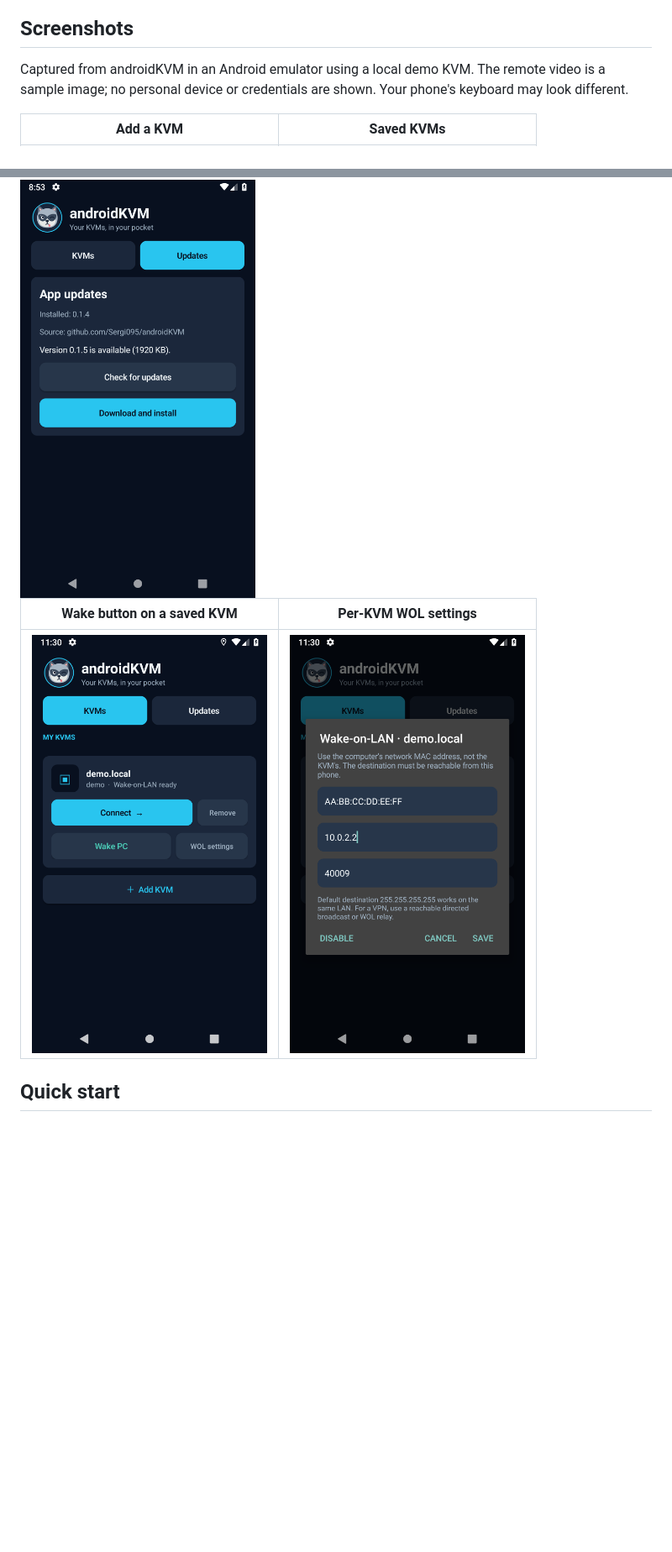
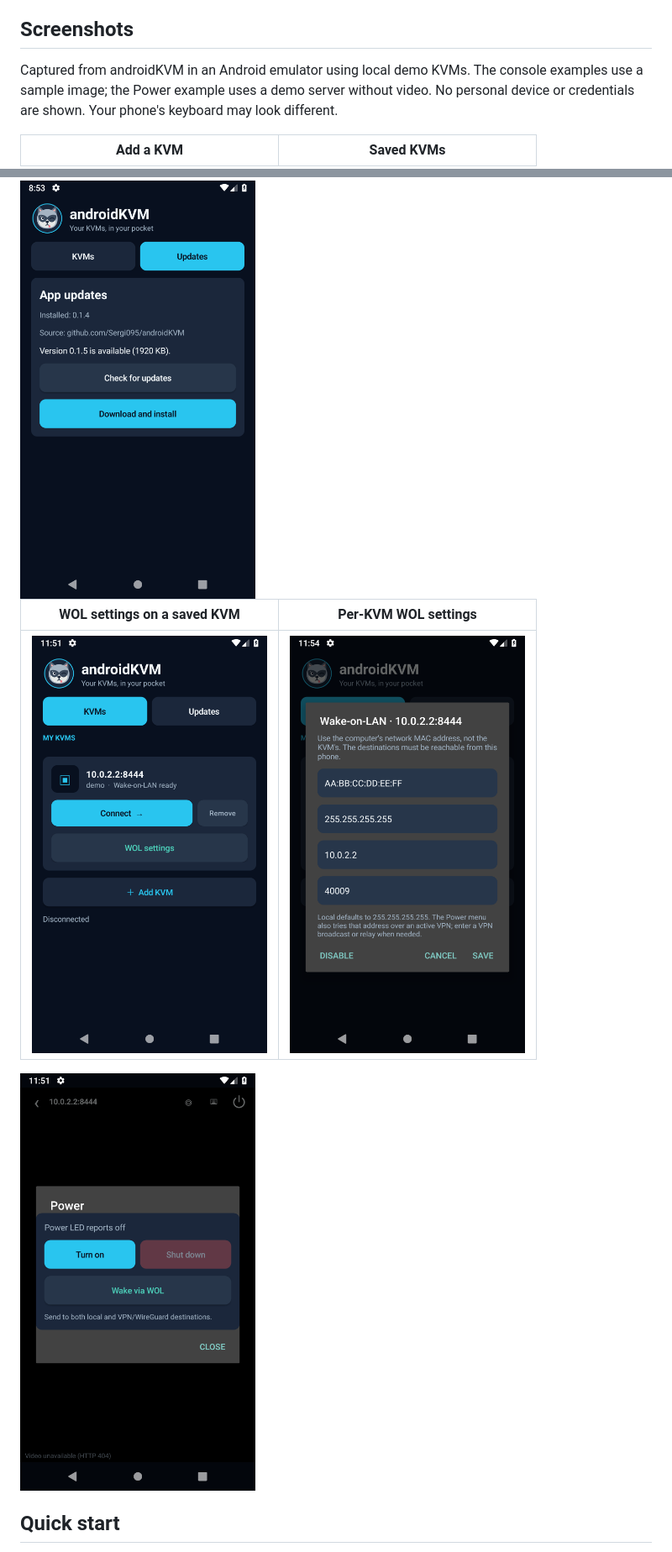
Before and after one commit to Sergi095/androidKVM, a Markdown page: README.md, 2 parts joined by grey strips. Shown at 84% size. Drawn GitHub-style; pictures changed too: docs/screenshots/power-wol.png (added), docs/screenshots/wol-card.png, docs/screenshots/wol-settings.png; blank space fills up the shorter version.

Commit message:
Move WOL wake action into power menu and add dual routes and Delete key

```diff
--- a/README.md
+++ b/README.md
@@ -14,9 +14,10 @@ This app contains no TouchKVM or Termux code.
 
 ## Screenshots
 
-Captured from androidKVM in an Android emulator using a local demo KVM. The
-remote video is a sample image; no personal device or credentials are shown.
-Your phone's keyboard may look different.
+Captured from androidKVM in an Android emulator using local demo KVMs. The
+console examples use a sample image; the Power example uses a demo server
+without video. No personal device or credentials are shown. Your phone's
+keyboard may look different.
 
 | Add a KVM | Saved KVMs |
 | --- | --- |
@@ -28,9 +29,11 @@ Your phone's keyboard may look different.
 
 <img src="docs/screenshots/updates.png" alt="Updates tab offering version 0.1.5 from GitHub Releases" width="280">
 
-| Wake button on a saved KVM | Per-KVM WOL settings |
+| WOL settings on a saved KVM | Per-KVM WOL settings |
 | --- | --- |
-| <img src="docs/screenshots/wol-card.png" alt="Saved KVM card with Wake PC and WOL settings buttons" width="280"> | <img src="docs/screenshots/wol-settings.png" alt="WOL settings asking for the computer MAC, destination, and UDP port" width="280"> |
+| <img src="docs/screenshots/wol-card.png" alt="Saved KVM card with a WOL settings button" width="280"> | <img src="docs/screenshots/wol-settings.png" alt="WOL settings asking for the computer MAC, local and VPN destinations, and UDP port" width="280"> |
+
+<img src="docs/screenshots/power-wol.png" alt="Power dialog with a Wake via WOL option" width="280">
 
 ## Quick start
 
```
Also changed, not shown: other parts of README.md (+15 -9 lines), 5 other files.
